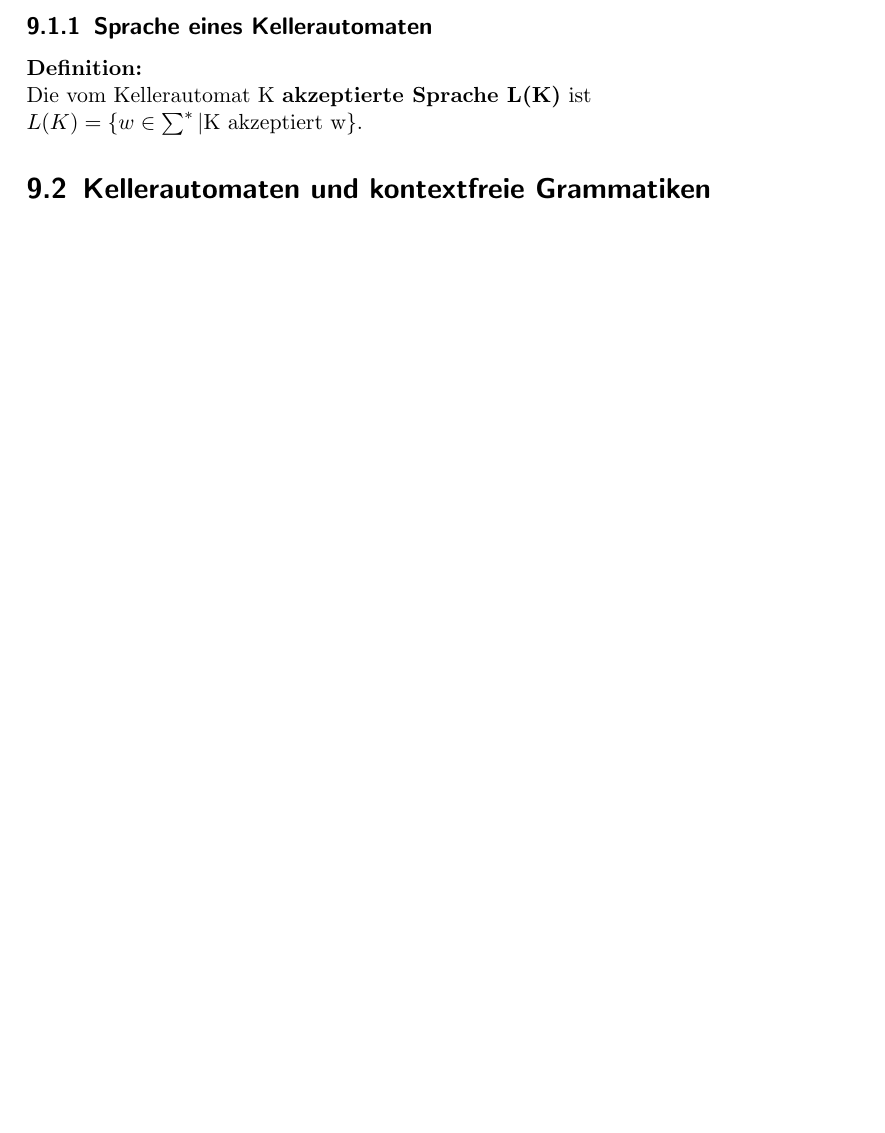
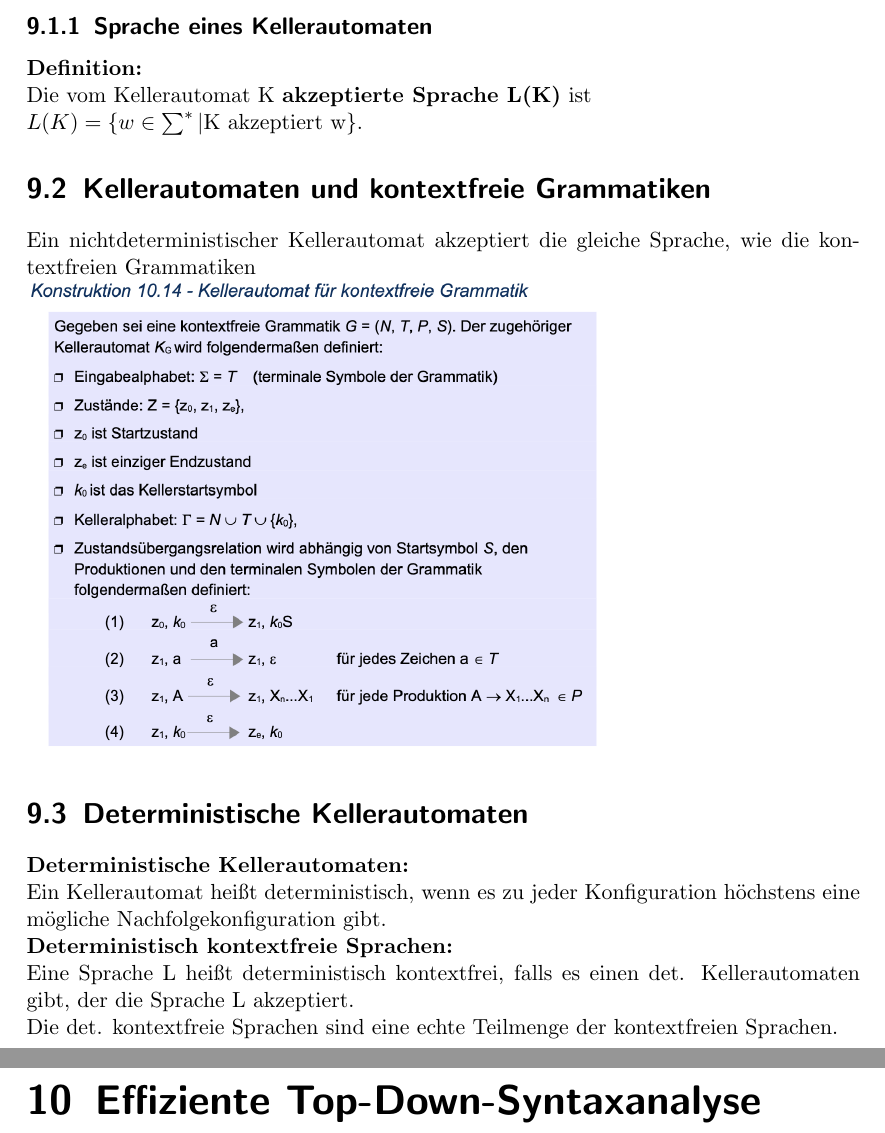
Before and after one commit to ToiletCoders/THU-Summary-SS22, a LaTeX document (Theoretische Informatik/theoinf.tex): part of page 34 of 34 before the commit and two parts of pages 34 and 35 of 35 after it, the two joined at a grey line, cut so that both start at the same text, the shorter picture padded with empty space. Compiled offline with pdfLaTeX.

Commit message:
"Lektion 17"

```diff
--- a/Theoretische Informatik/theoinf.tex
+++ b/Theoretische Informatik/theoinf.tex
@@ -567,5 +567,14 @@ Sind $L_1$ und $L_2$ reguläre Sprachen, dann sind auch folgende Sprachen regul
 \textbf{Definition:}
 \\Die vom Kellerautomat K \textbf{akzeptierte Sprache L(K)} ist \\$L(K)=\{w \in \sum^{*}|$K akzeptiert w$\}$.
 \section{Kellerautomaten und kontextfreie Grammatiken}
-%Lektion 17 - 277
+Ein nichtdeterministischer Kellerautomat akzeptiert die gleiche Sprache, wie die kontextfreien Grammatiken
+\\\includegraphics[width=0.7\textwidth]{"graphics/Konstruktion"}
+\section{Deterministische Kellerautomaten}
+\textbf{Deterministische Kellerautomaten:}
+\\ Ein Kellerautomat heißt deterministisch, wenn es zu jeder Konfiguration höchstens eine mögliche Nachfolgekonfiguration gibt.
+\\\textbf{Deterministisch kontextfreie Sprachen:}
+\\ Eine Sprache L heißt deterministisch kontextfrei, falls es einen det. Kellerautomaten gibt, der die Sprache L akzeptiert.
+\\ Die det. kontextfreie Sprachen sind eine echte Teilmenge der kontextfreien Sprachen.
+\chapter{Effiziente Top-Down-Syntaxanalyse}
+
 \end{document}
```
Also changed, not shown: Theoretische Informatik/graphics/Konstruktion.png (added), 1 other file.
